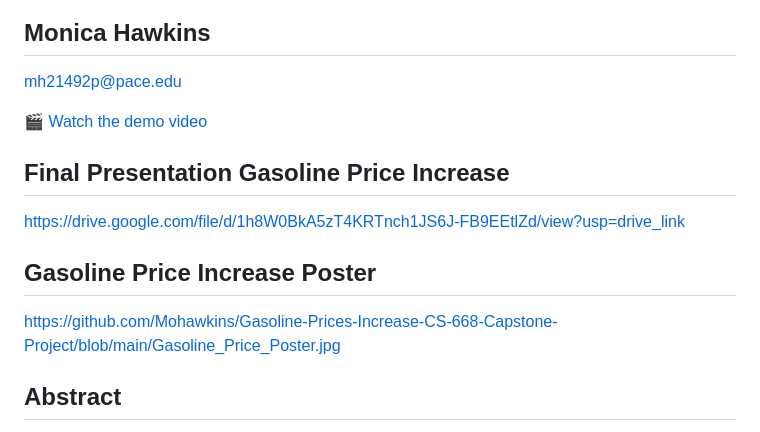
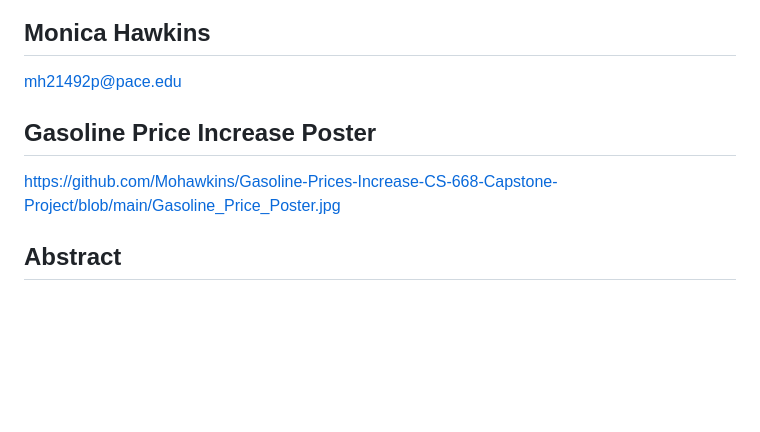
Before and after one commit to Mohawkins/Gas-Refinery-CS-668-Capstone-Project, a Markdown page: README.md, the part around one of its changes. GitHub-like rendering; blank space fills up the shorter version.

```diff
--- a/README.md
+++ b/README.md
@@ -6,18 +6,10 @@
 
 mh21492p@pace.edu
 
-[🎬 Watch the demo video](https://drive.google.com/file/d/10Njw15ML6Mbobk9_7THzBzOO5fQvi8ar/view?usp=drive_link)
-
-## Final Presentation Gasoline Price Increase
-
-https://drive.google.com/file/d/1h8W0BkA5zT4KRTnch1JS6J-FB9EEtlZd/view?usp=drive_link
-
 
 ## Gasoline Price Increase Poster
 
 https://github.com/Mohawkins/Gasoline-Prices-Increase-CS-668-Capstone-Project/blob/main/Gasoline_Price_Poster.jpg
-
-
 
 
 ## Abstract
```
Also changed, not shown: other parts of README.md (+0 -1 lines).
